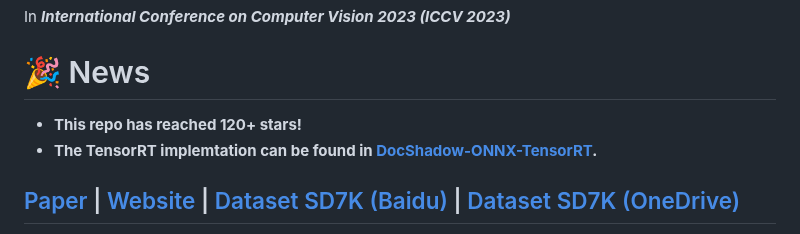
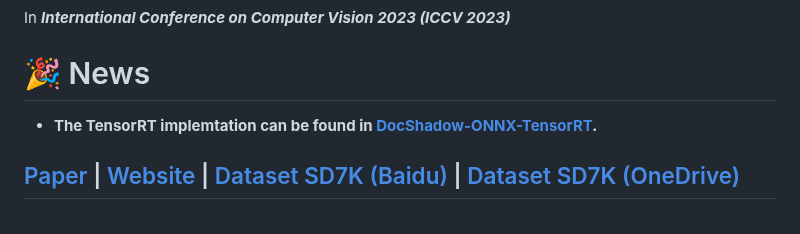
Before and after one commit to CXH-Research/DocShadow-SD7K, a Markdown page: README.md, the part around the change. GitHub-like rendering.

```diff
--- a/README.md
+++ b/README.md
@@ -22,7 +22,6 @@
 In <b>_International Conference on Computer Vision 2023 (ICCV 2023)_</b>
 
 # 🎉 News
-- **This repo has reached 120+ stars!**
 - **The TensorRT implemtation can be found in <a href="https://github.com/fabio-sim/DocShadow-ONNX-TensorRT">DocShadow-ONNX-TensorRT</a>.**
 
 [Paper](https://arxiv.org/abs/2308.14221) | [Website](https://cxh-research.github.io/DocShadow-SD7K/) | [Dataset SD7K (Baidu)](https://pan.baidu.com/s/1PgJ3cPR3OYO7gwF1o0DgDg?pwd=72aq) | [Dataset SD7K (OneDrive)](https://monashuni-my.sharepoint.com/:f:/g/personal/zlii0362_student_monash_edu/EoiaDzQYCplJv0Tfvzj2nKcBquHcFUQKLXCeX0pI8Arjyw?e=fmJrDK)
```
